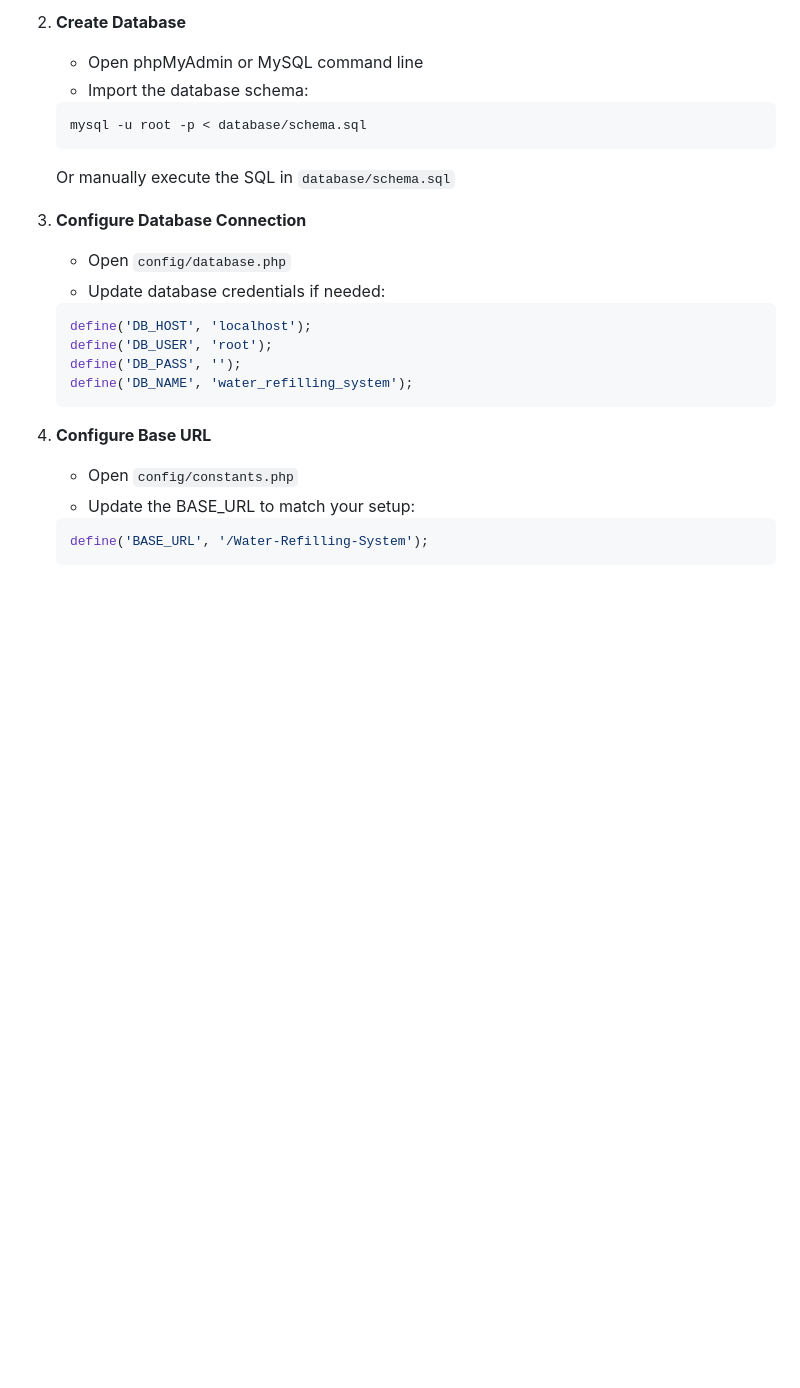
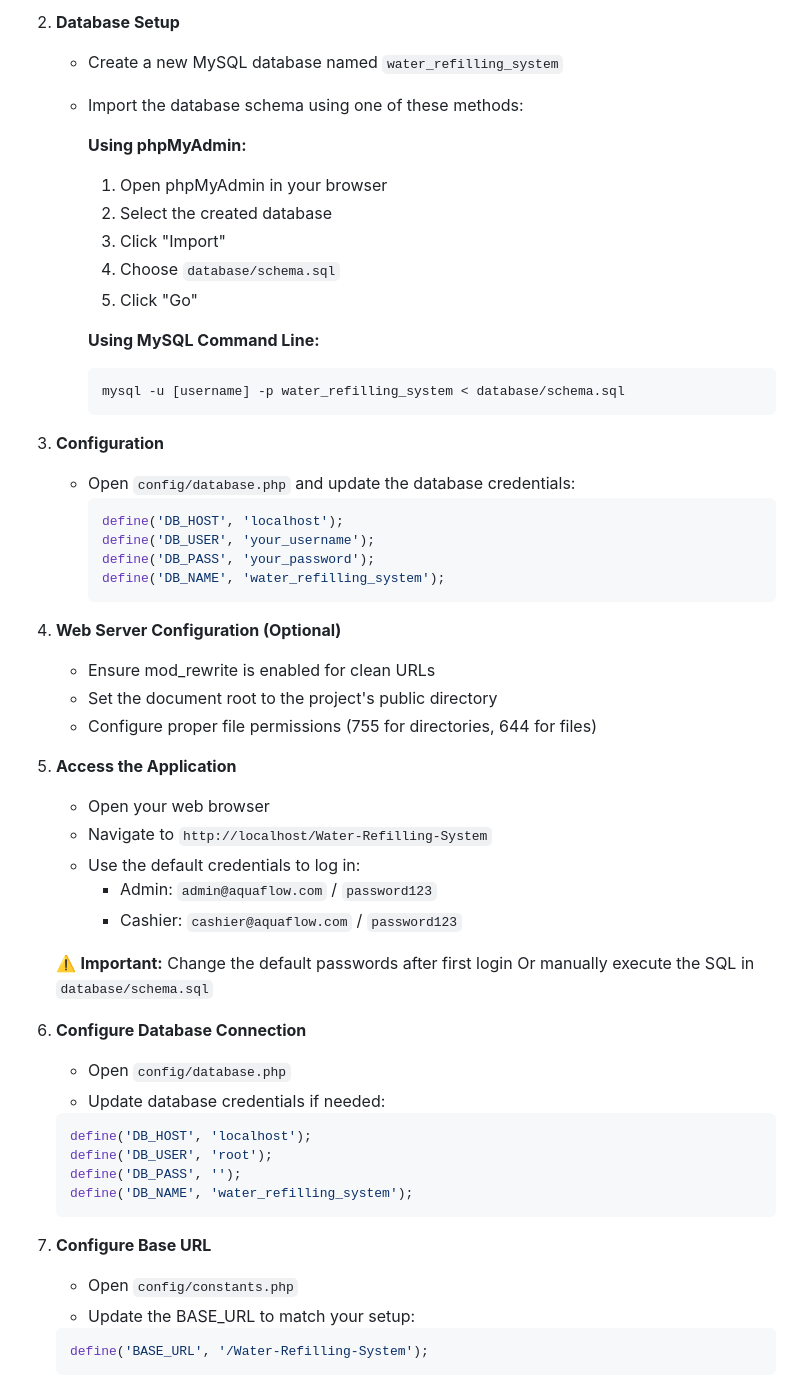
Before and after one commit to Ampexqt/Water-Refilling-System, a Markdown page: README.md, the part around the change printed below. Drawn GitHub-style; blank space fills up the shorter version.

````diff
--- a/README.md
+++ b/README.md
@@ -45,10 +63,42 @@ A complete PHP/MySQL water refilling management system with 100% visual fidelity
 
-2. **Create Database**
-   - Open phpMyAdmin or MySQL command line
-   - Import the database schema:
-   ```bash
-   mysql -u root -p < database/schema.sql
-   ```
+2. **Database Setup**
+   - Create a new MySQL database named `water_refilling_system`
+   - Import the database schema using one of these methods:
+
+     **Using phpMyAdmin:**
+     1. Open phpMyAdmin in your browser
+     2. Select the created database
+     3. Click "Import"
+     4. Choose `database/schema.sql`
+     5. Click "Go"
+
+     **Using MySQL Command Line:**
+     ```bash
+     mysql -u [username] -p water_refilling_system < database/schema.sql
+     ```
+
+3. **Configuration**
+   - Open `config/database.php` and update the database credentials:
+     ```php
+     define('DB_HOST', 'localhost');
+     define('DB_USER', 'your_username');
+     define('DB_PASS', 'your_password');
+     define('DB_NAME', 'water_refilling_system');
+     ```
+
+4. **Web Server Configuration (Optional)**
+   - Ensure mod_rewrite is enabled for clean URLs
+   - Set the document root to the project's public directory
+   - Configure proper file permissions (755 for directories, 644 for files)
+
+5. **Access the Application**
+   - Open your web browser
+   - Navigate to `http://localhost/Water-Refilling-System`
+   - Use the default credentials to log in:
+     - Admin: `admin@aquaflow.com` / `password123`
+     - Cashier: `cashier@aquaflow.com` / `password123`
+
+   ⚠️ **Important:** Change the default passwords after first login
    Or manually execute the SQL in `database/schema.sql`
 
 3. **Configure Database Connection**
````
Also changed, not shown: other parts of README.md (+81 -35 lines).
